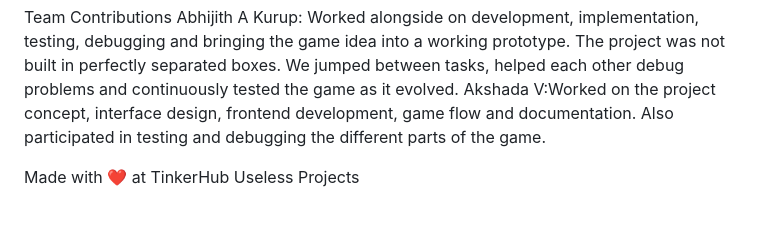
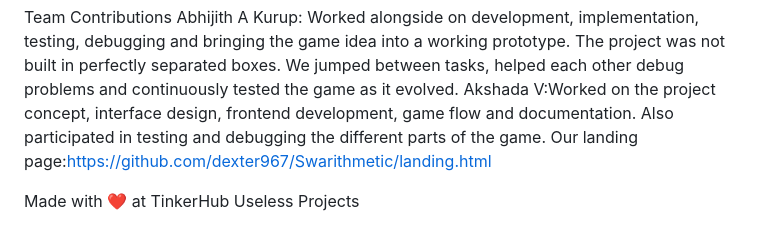
Before and after one commit to dexter967/Swarithmetic, a Markdown page: README.md, the part around the change. Rendered like a GitHub page.

Commit message:
Add landing page link to README
Added a link to the landing page of the project.

```diff
--- a/README.md
+++ b/README.md
@@ -317,5 +317,6 @@ Team Contributions
 Abhijith A Kurup: Worked alongside on development, implementation, testing, debugging and bringing the game idea into a working prototype.
 The project was not built in perfectly separated boxes. We jumped between tasks, helped each other debug problems and continuously tested the game as it evolved.
 Akshada V:Worked on the project concept, interface design, frontend development, game flow and documentation. Also participated in testing and debugging the different parts of the game.
+Our landing page:https://github.com/dexter967/Swarithmetic/landing.html
 
 Made with ❤️ at TinkerHub Useless Projects
```
